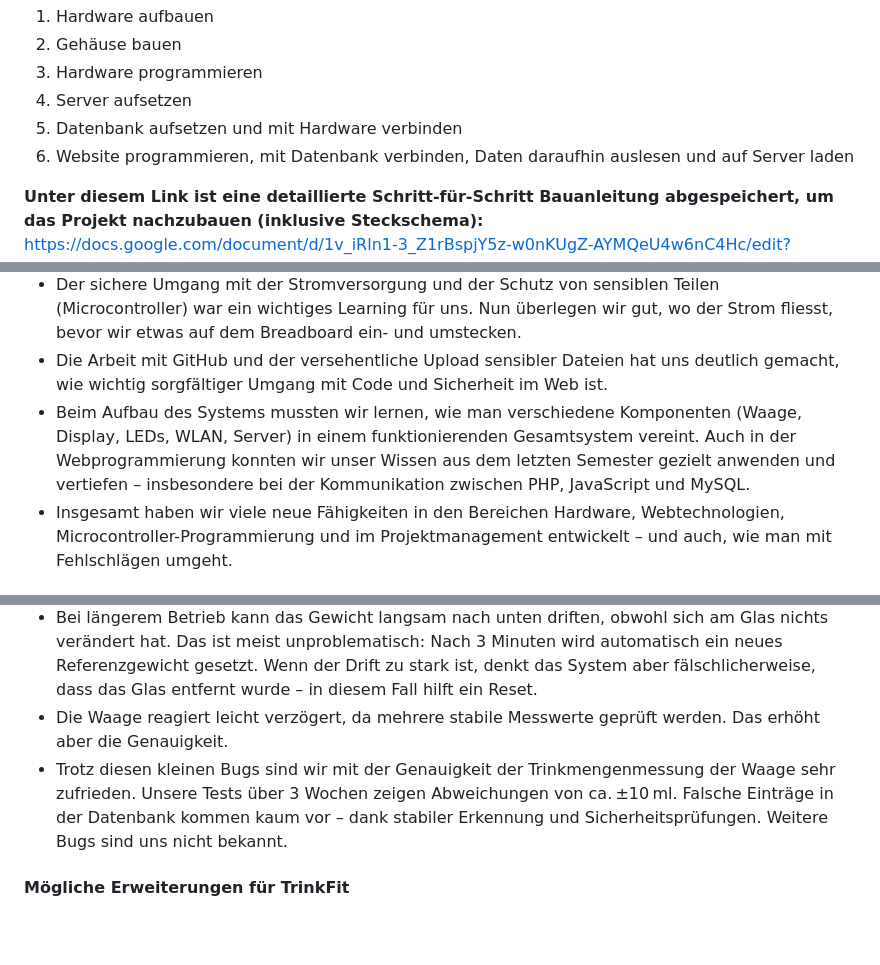
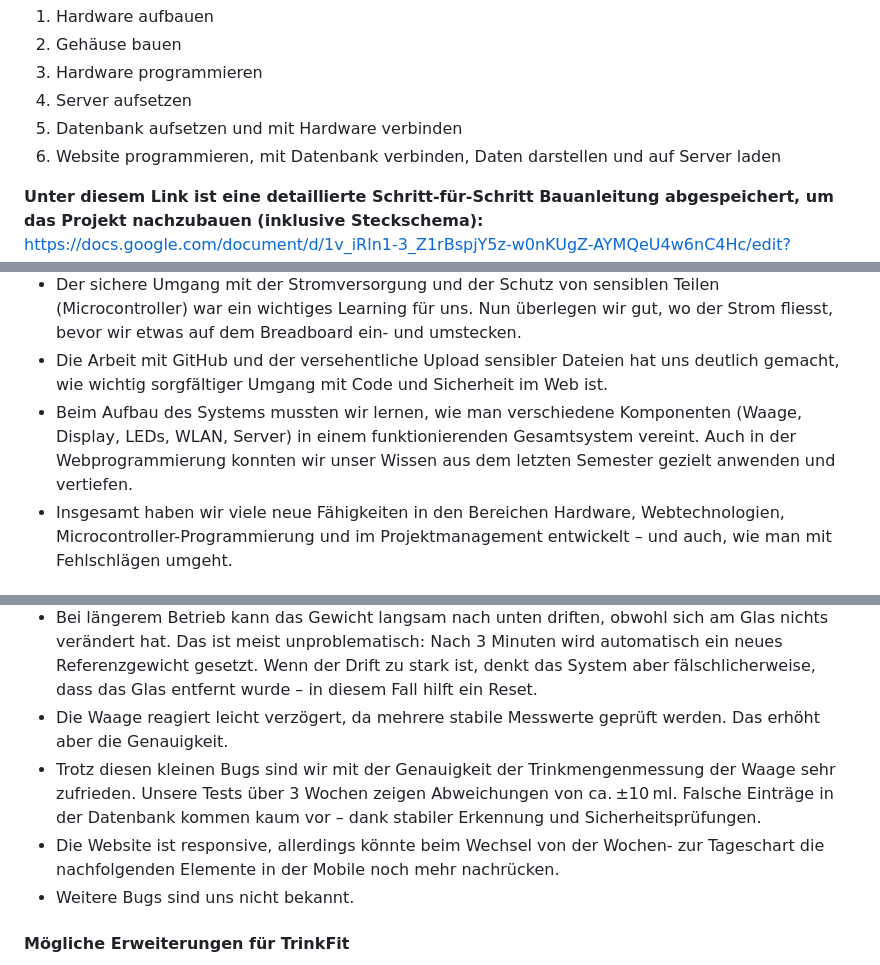
Before and after one commit to wanakaemmenegger/IM4, a Markdown page: README.md, 3 parts joined by grey strips. Drawn GitHub-style; blank space fills up the shorter version.

```diff
--- a/README.md
+++ b/README.md
@@ -66,7 +66,7 @@ Gif einfügen
 3. Hardware programmieren
 4. Server aufsetzen
 5. Datenbank aufsetzen und mit Hardware verbinden
-6. Website programmieren, mit Datenbank verbinden, Daten daraufhin auslesen und auf Server laden
+6. Website programmieren, mit Datenbank verbinden, Daten darstellen und auf Server laden
 
 **Unter diesem Link ist eine detaillierte Schritt-für-Schritt Bauanleitung abgespeichert, um das Projekt nachzubauen (inklusive Steckschema):**
 https://docs.google.com/document/d/1v_iRln1-3_Z1rBspjY5z-w0nKUgZ-AYMQeU4w6nC4Hc/edit?usp=drive_link
@@ -215,7 +221,7 @@ Die grösste Herausforderung war das Programmieren der Waage. Es musste zuerst e
 - Der sichere Umgang mit der Stromversorgung und der Schutz von sensiblen Teilen (Microcontroller) war ein wichtiges Learning für uns. Nun überlegen wir gut, wo der Strom fliesst, bevor wir etwas auf dem Breadboard ein- und umstecken.
 - Die Arbeit mit GitHub und der versehentliche Upload sensibler Dateien hat uns deutlich gemacht, wie wichtig sorgfältiger Umgang mit Code und Sicherheit im Web ist.
 - Beim Aufbau des Systems mussten wir lernen, wie man verschiedene Komponenten (Waage, Display, LEDs, WLAN, Server) in einem funktionierenden Gesamtsystem vereint.
-Auch in der Webprogrammierung konnten wir unser Wissen aus dem letzten Semester gezielt anwenden und vertiefen – insbesondere bei der Kommunikation zwischen PHP, JavaScript und MySQL.
+Auch in der Webprogrammierung konnten wir unser Wissen aus dem letzten Semester gezielt anwenden und vertiefen.
 - Insgesamt haben wir viele neue Fähigkeiten in den Bereichen Hardware, Webtechnologien, Microcontroller-Programmierung und im Projektmanagement entwickelt – und auch, wie man mit Fehlschlägen umgeht.
 
 #### Known Bugs
@@ -223,7 +229,9 @@ Auch in der Webprogrammierung konnten wir unser Wissen aus dem letzten Semester
 - Die Waage kann schwanken – vor allem beim ersten Start, bei unruhigem Untergrund, schwerem Trinkgefäss oder schwacher Stromzufuhr (z. B. schwache Powerbank). Mit Gehäuse ist die Stabilität deutlich besser.
 - Bei längerem Betrieb kann das Gewicht langsam nach unten driften, obwohl sich am Glas nichts verändert hat. Das ist meist unproblematisch: Nach 3 Minuten wird automatisch ein neues Referenzgewicht gesetzt. Wenn der Drift zu stark ist, denkt das System aber fälschlicherweise, dass das Glas entfernt wurde – in diesem Fall hilft ein Reset.
 - Die Waage reagiert leicht verzögert, da mehrere stabile Messwerte geprüft werden. Das erhöht aber die Genauigkeit.
-- Trotz diesen kleinen Bugs sind wir mit der Genauigkeit der Trinkmengenmessung der Waage sehr zufrieden. Unsere Tests über 3 Wochen zeigen Abweichungen von ca. ±10 ml. Falsche Einträge in der Datenbank kommen kaum vor – dank stabiler Erkennung und Sicherheitsprüfungen. Weitere Bugs sind uns nicht bekannt.
+- Trotz diesen kleinen Bugs sind wir mit der Genauigkeit der Trinkmengenmessung der Waage sehr zufrieden. Unsere Tests über 3 Wochen zeigen Abweichungen von ca. ±10 ml. Falsche Einträge in der Datenbank kommen kaum vor – dank stabiler Erkennung und Sicherheitsprüfungen.
+- Die Website ist responsive, allerdings könnte beim Wechsel von der Wochen- zur Tageschart die nachfolgenden Elemente in der Mobile noch mehr nachrücken.
+- Weitere Bugs sind uns nicht bekannt.
 
 #### Mögliche Erweiterungen für TrinkFit
 
```
Also changed, not shown: other parts of README.md (+12 -6 lines).
